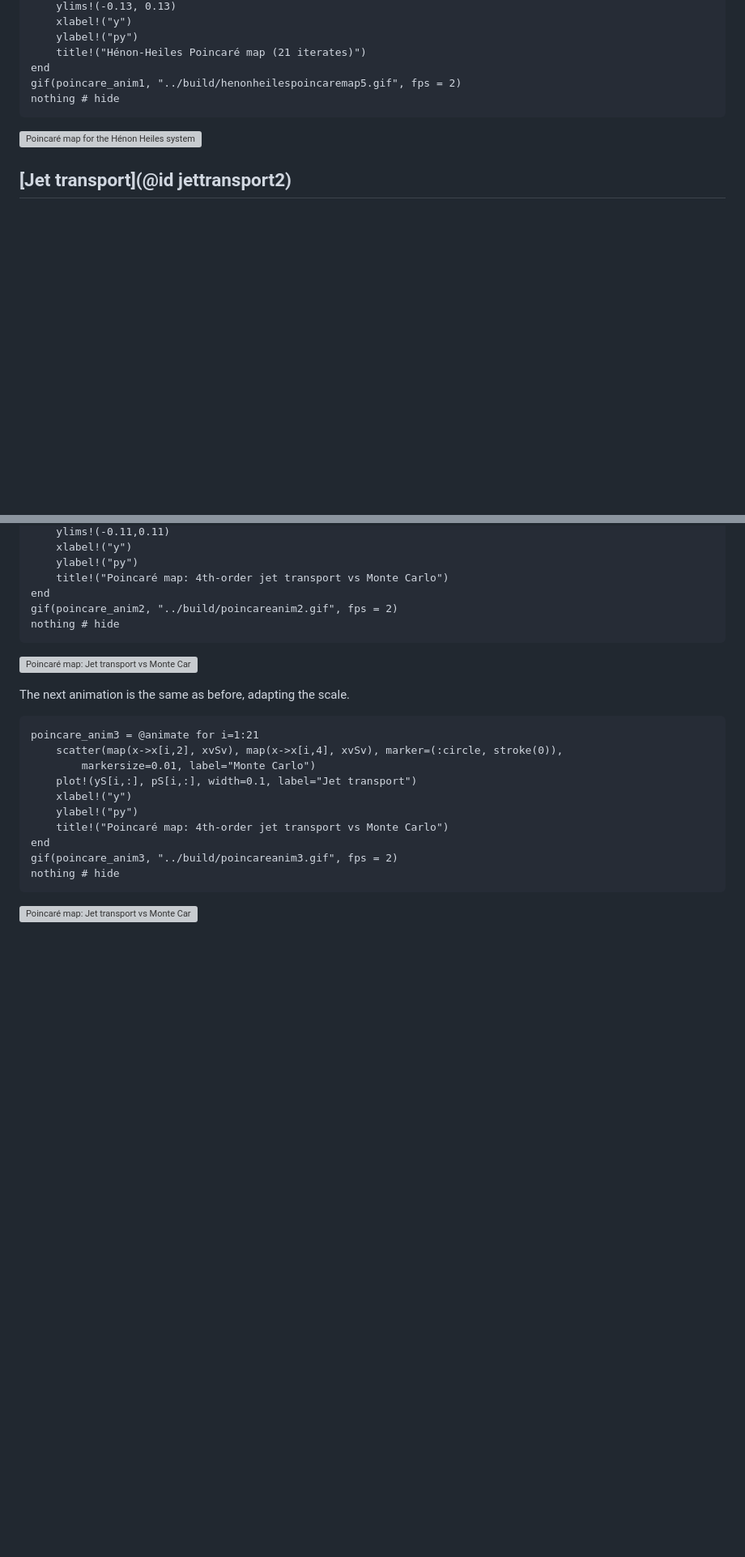
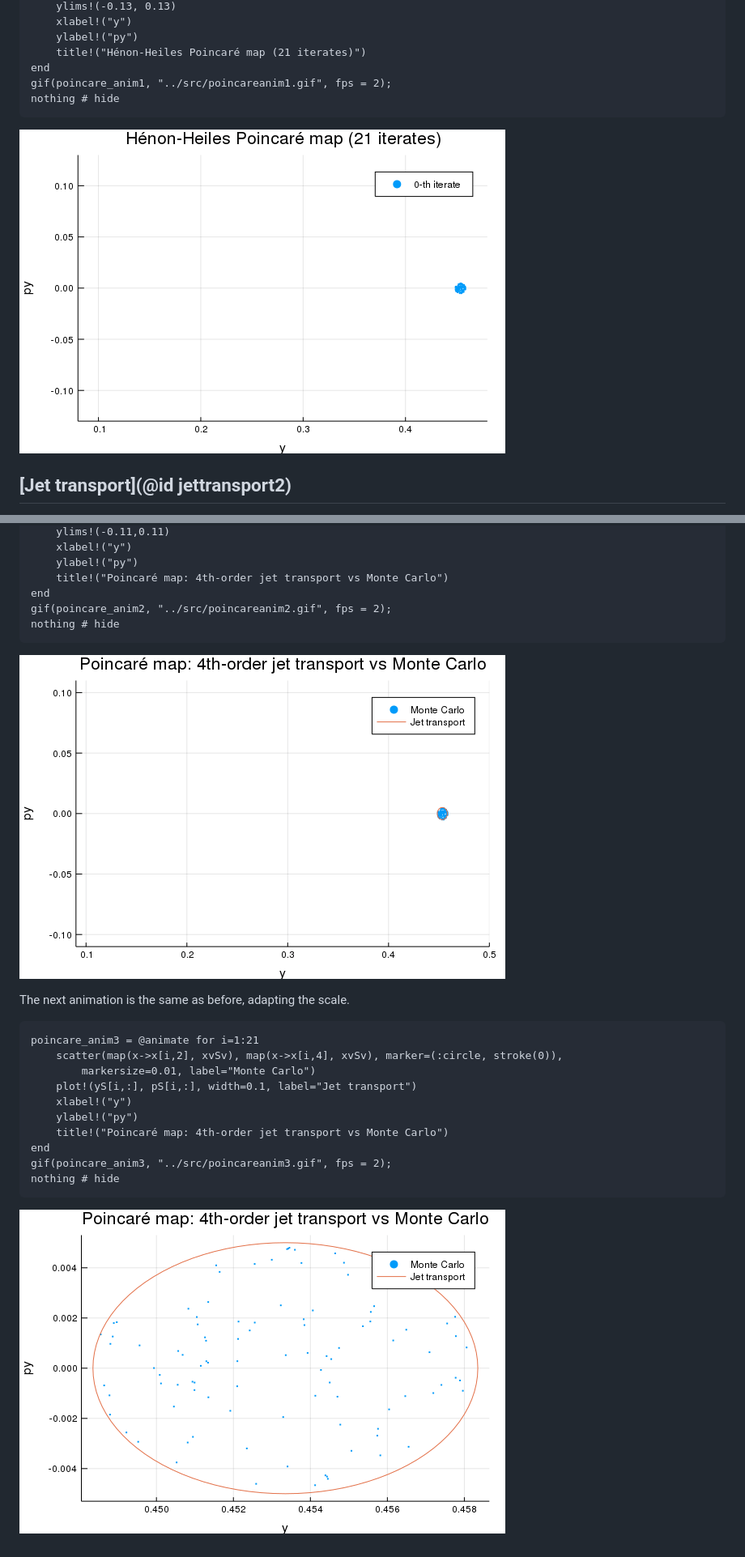
Before and after one commit to PerezHz/TaylorIntegration.jl, a Markdown page: docs/src/root_finding.md, 2 parts joined by grey strips. Shown at 81% size. Rendered like a GitHub page; pictures changed too: docs/src/poincareanim1.gif (added), docs/src/poincareanim2.gif (added), docs/src/poincareanim3.gif (added); blank space fills up the shorter version; grey boxes are pictures that could not be loaded.

Commit message:
Save gif-files in docs/build to statically access them

````diff
--- a/docs/src/root_finding.md
+++ b/docs/src/root_finding.md
@@ -138,10 +138,10 @@ poincare_anim1 = @animate for i=1:21
     ylabel!("py")
     title!("Hénon-Heiles Poincaré map (21 iterates)")
 end
-gif(poincare_anim1, "../build/henonheilespoincaremap5.gif", fps = 2)
+gif(poincare_anim1, "../src/poincareanim1.gif", fps = 2);
 nothing # hide
 ```
-![Poincaré map for the Hénon Heiles system](henonheilespoincaremap5.gif)
+![Poincaré map for the Hénon Heiles system](../src/poincareanim1.gif)
 
 
 ## [Jet transport](@id jettransport2)
@@ -238,10 +238,10 @@ poincare_anim2 = @animate for i=1:21
     ylabel!("py")
     title!("Poincaré map: 4th-order jet transport vs Monte Carlo")
 end
-gif(poincare_anim2, "../build/poincareanim2.gif", fps = 2)
+gif(poincare_anim2, "../src/poincareanim2.gif", fps = 2);
 nothing # hide
 ```
-![Poincaré map: Jet transport vs Monte Carlos](poincareanim2.gif)
+![Poincaré map: Jet transport vs Monte Carlo](../src/poincareanim2.gif)
 
 The next animation is the same as before, adapting the scale.
 ```@example poincare
@@ -253,7 +253,7 @@ poincare_anim3 = @animate for i=1:21
     ylabel!("py")
     title!("Poincaré map: 4th-order jet transport vs Monte Carlo")
 end
-gif(poincare_anim3, "../build/poincareanim3.gif", fps = 2)
+gif(poincare_anim3, "../src/poincareanim3.gif", fps = 2);
 nothing # hide
 ```
-![Poincaré map: Jet transport vs Monte Carlos](poincareanim3.gif)
+![Poincaré map: Jet transport vs Monte Carlo](../src/poincareanim3.gif)
````
